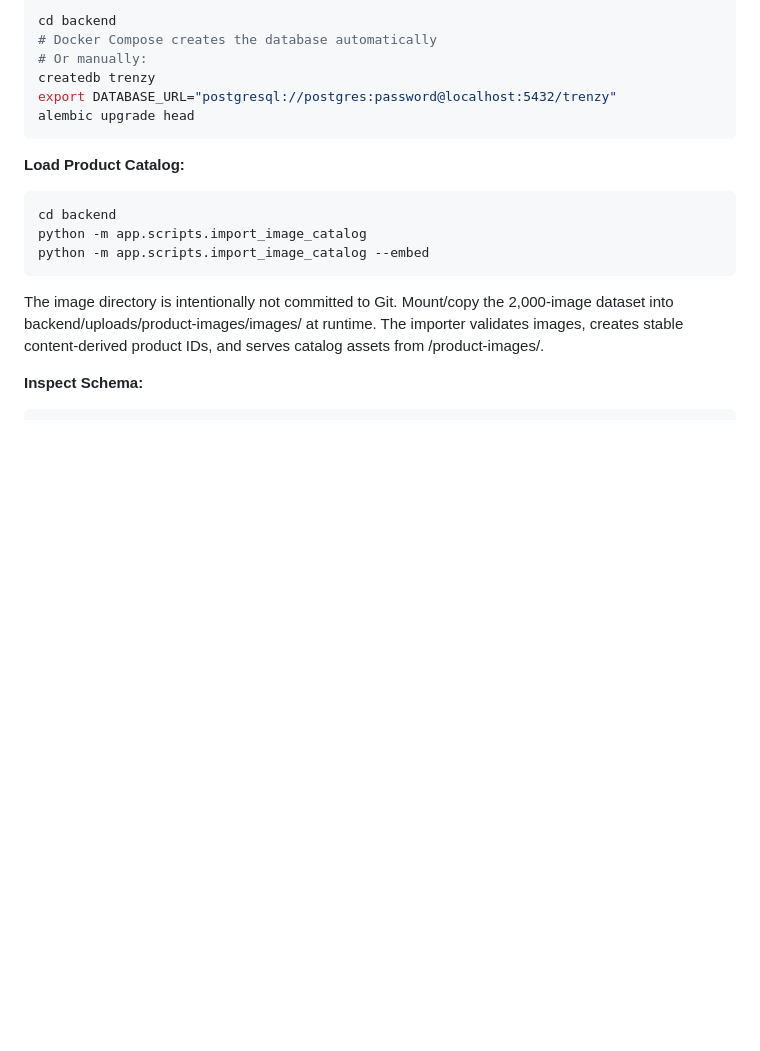
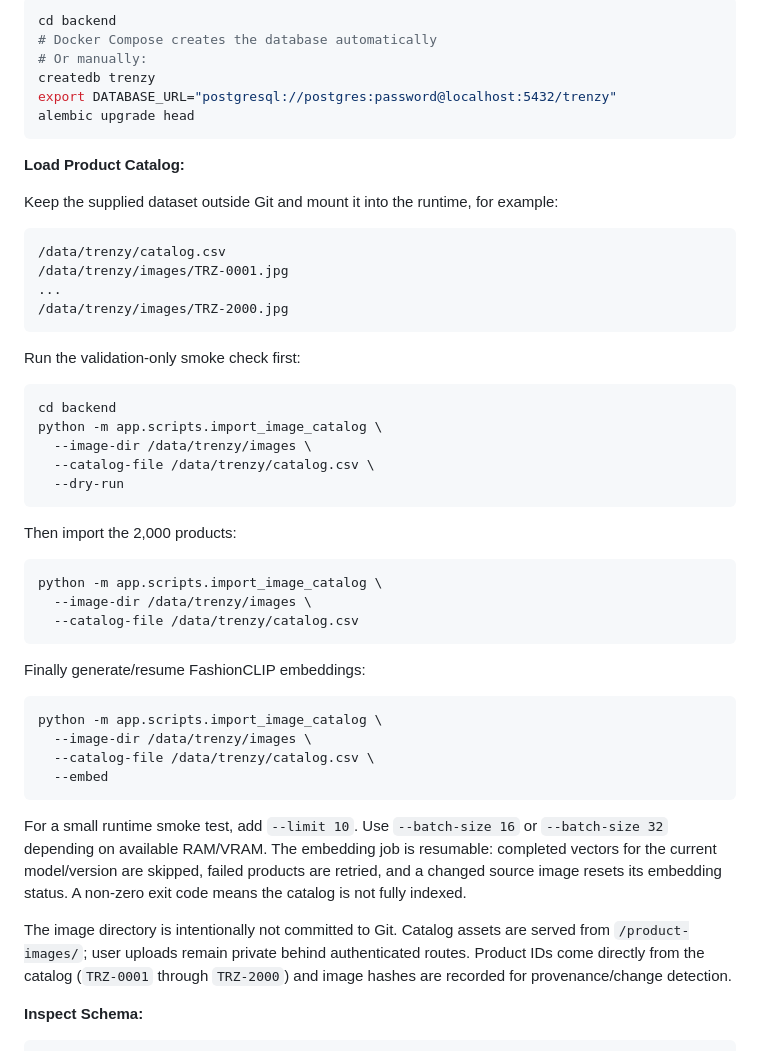
Before and after one commit to swara2402/TrenzyApp, a Markdown page: README.md, the part around the change. Drawn GitHub-style; blank space fills up the shorter version.

Commit message:
Document resumable catalog import and embedding workflow

````diff
--- a/README.md
+++ b/README.md
@@ -252,13 +252,46 @@ alembic upgrade head
 ```
 
 **Load Product Catalog:**
+
+Keep the supplied dataset outside Git and mount it into the runtime, for example:
+
+```text
+/data/trenzy/catalog.csv
+/data/trenzy/images/TRZ-0001.jpg
+...
+/data/trenzy/images/TRZ-2000.jpg
+```
+
+Run the validation-only smoke check first:
+
 ```bash
 cd backend
-python -m app.scripts.import_image_catalog
-python -m app.scripts.import_image_catalog --embed
+python -m app.scripts.import_image_catalog \
+  --image-dir /data/trenzy/images \
+  --catalog-file /data/trenzy/catalog.csv \
+  --dry-run
 ```
 
-The image directory is intentionally not committed to Git. Mount/copy the 2,000-image dataset into backend/uploads/product-images/images/ at runtime. The importer validates images, creates stable content-derived product IDs, and serves catalog assets from /product-images/.
+Then import the 2,000 products:
+
+```bash
+python -m app.scripts.import_image_catalog \
+  --image-dir /data/trenzy/images \
+  --catalog-file /data/trenzy/catalog.csv
+```
+
+Finally generate/resume FashionCLIP embeddings:
+
+```bash
+python -m app.scripts.import_image_catalog \
+  --image-dir /data/trenzy/images \
+  --catalog-file /data/trenzy/catalog.csv \
+  --embed
+```
+
+For a small runtime smoke test, add `--limit 10`. Use `--batch-size 16` or `--batch-size 32` depending on available RAM/VRAM. The embedding job is resumable: completed vectors for the current model/version are skipped, failed products are retried, and a changed source image resets its embedding status. A non-zero exit code means the catalog is not fully indexed.
+
+The image directory is intentionally not committed to Git. Catalog assets are served from `/product-images/`; user uploads remain private behind authenticated routes. Product IDs come directly from the catalog (`TRZ-0001` through `TRZ-2000`) and image hashes are recorded for provenance/change detection.
 
 **Inspect Schema:**
 ```bash
````
